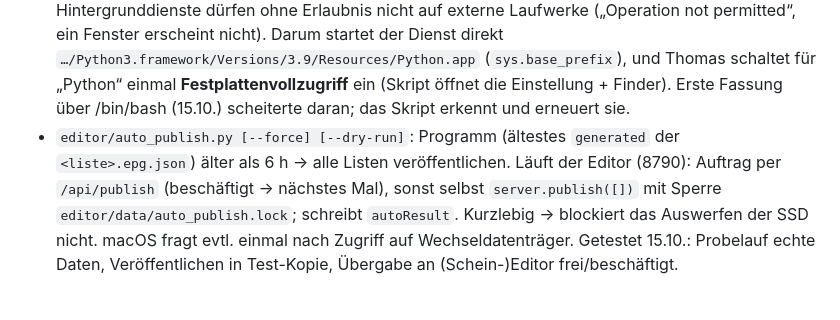
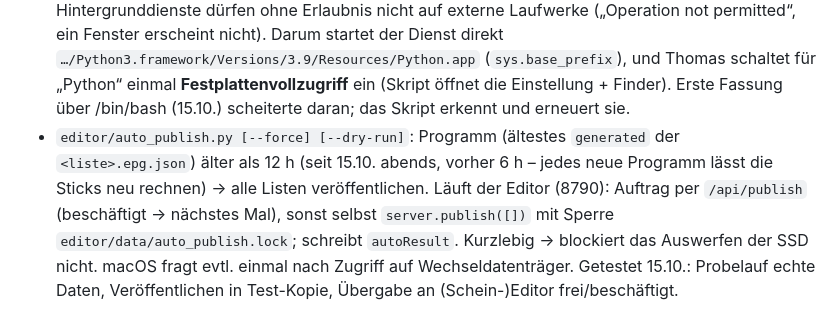
Before and after one commit to Palma-1904/iptv, a Markdown page: CLAUDE.md, the part around the change. Drawn GitHub-style.

Commit message:
Notizen: Automatik 12 h
Co-Authored-By: Claude Opus 5.5 <noreply@anthropic.com>

```diff
--- a/CLAUDE.md
+++ b/CLAUDE.md
@@ -454,7 +454,7 @@ Thomas' vier Bereiche: 1 App (Stick) · 2 Webansicht iPhone/iPad/Mac (**erledigt
   (`sys.base_prefix`), und Thomas schaltet für „Python“ einmal **Festplattenvollzugriff** ein (Skript öffnet die
   Einstellung + Finder). Erste Fassung über /bin/bash (15.10.) scheiterte daran; das Skript erkennt und erneuert sie.
 - `editor/auto_publish.py [--force] [--dry-run]`: Programm (ältestes `generated` der `<liste>.epg.json`) älter als
-  6 h → alle Listen veröffentlichen. Läuft der Editor (8790): Auftrag per `/api/publish` (beschäftigt → nächstes Mal),
+  12 h (seit 15.10. abends, vorher 6 h – jedes neue Programm lässt die Sticks neu rechnen) → alle Listen veröffentlichen. Läuft der Editor (8790): Auftrag per `/api/publish` (beschäftigt → nächstes Mal),
   sonst selbst `server.publish([])` mit Sperre `editor/data/auto_publish.lock`; schreibt `autoResult`.
   Kurzlebig → blockiert das Auswerfen der SSD nicht. macOS fragt evtl. einmal nach Zugriff auf Wechseldatenträger.
   Getestet 15.10.: Probelauf echte Daten, Veröffentlichen in Test-Kopie, Übergabe an (Schein-)Editor frei/beschäftigt.
```
